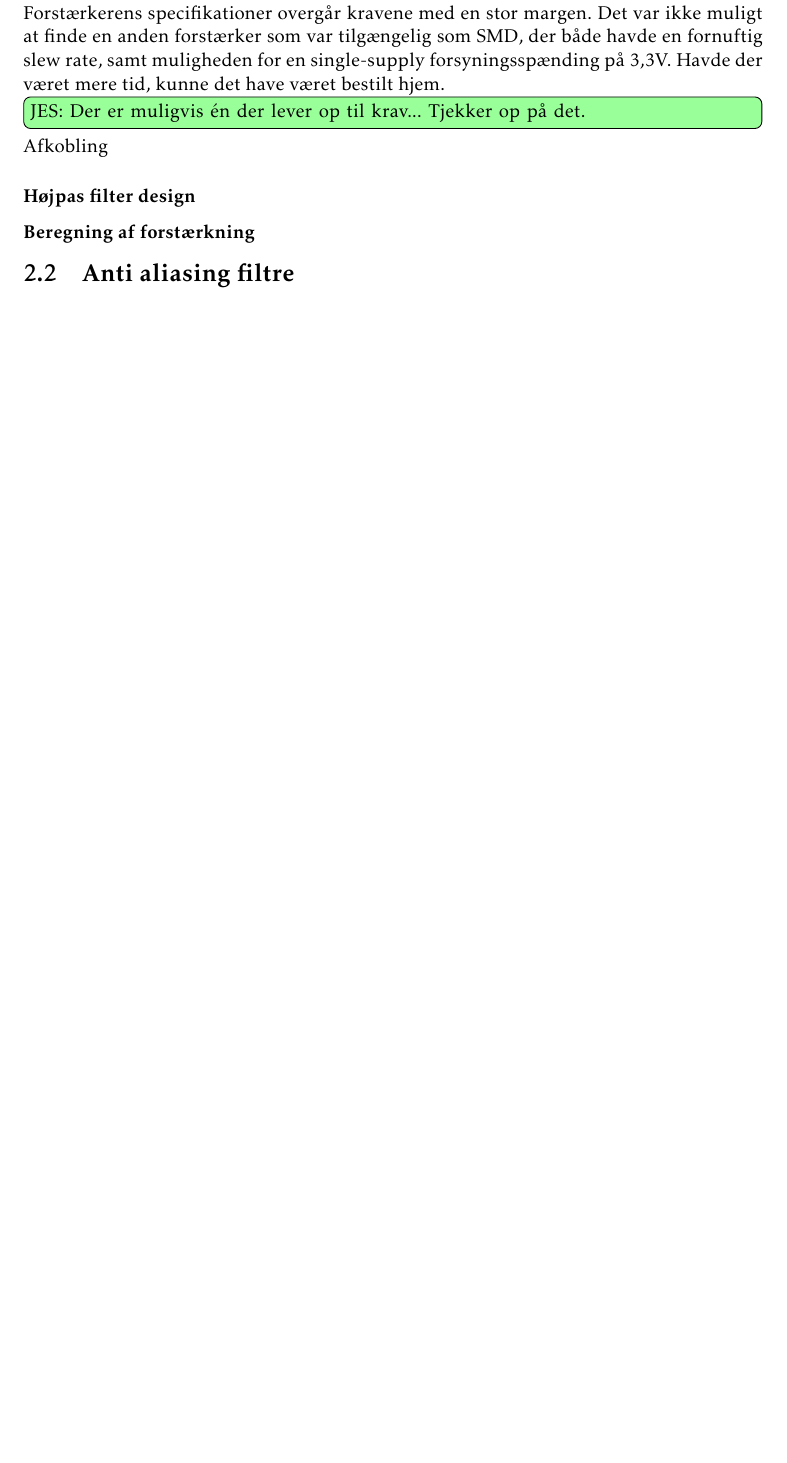
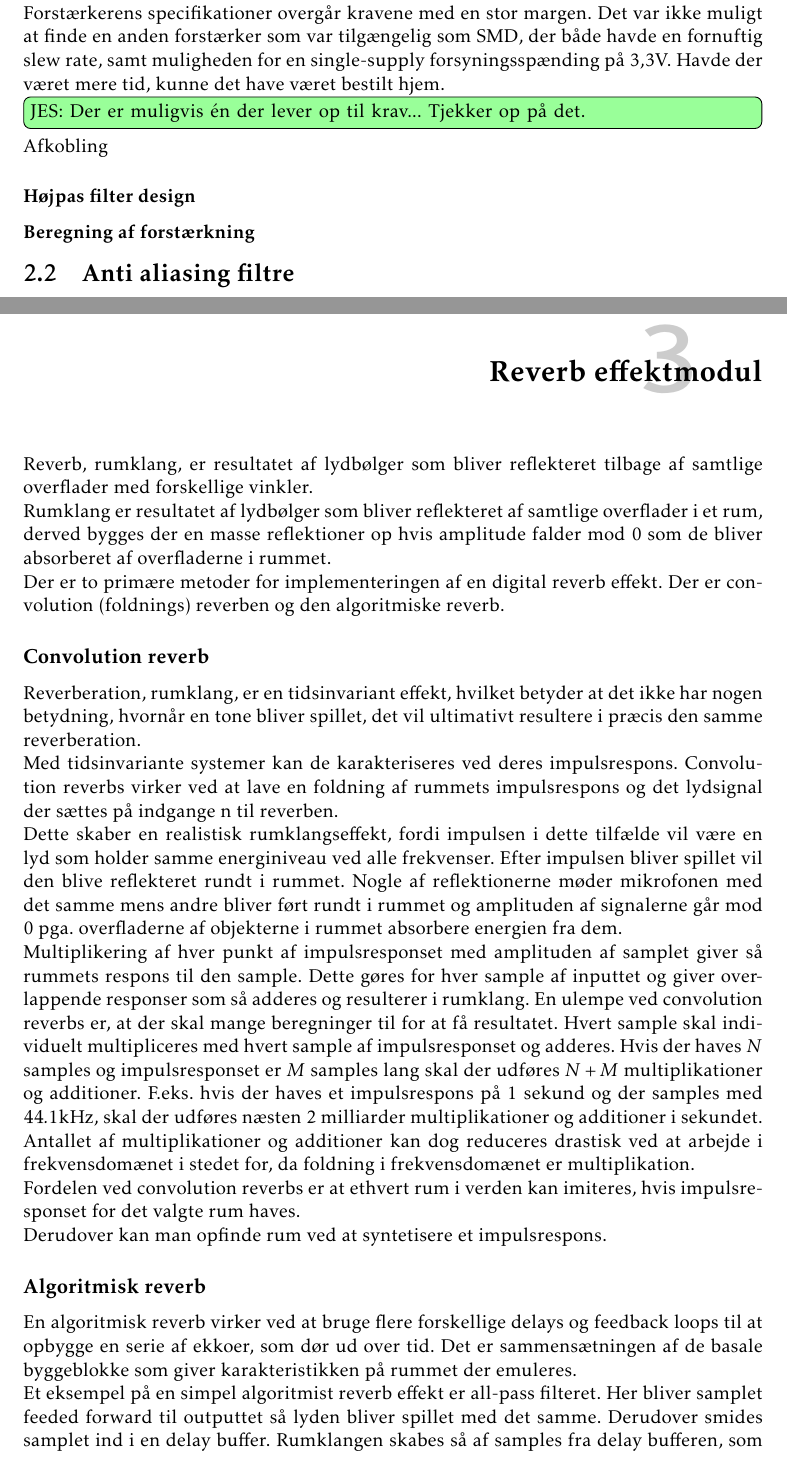
Before and after one commit to jorn/F18.GR3, a LaTeX book (rapport.tex, which reads config/preample.tex, section/reverb.tex): part of page 9 of 13 before the commit and two parts of pages 9 and 10 of 15 after it, the two joined at a grey line, cut so that both start at the same text, the shorter picture padded with empty space. Compiled offline with pdfLaTeX.

Commit message:
Tilfoejet reverb afsnit, tilfoejet en package til preamble og tilfoejet reverb afsnit til rapport.tex

```diff
--- a/config/preample.tex
+++ b/config/preample.tex
@@ -6,6 +6,7 @@
 \usepackage[T1]{fontenc}
 \usepackage[left=4.0cm, right=2.0cm, top=3.0cm, bottom=3.0cm]{geometry}
 \usepackage{amsmath,amssymb}
+\usepackage{listings}
 
 % SIUnitX  http://ctan.org/pkg/siunitx
 \usepackage{siunitx,booktabs}
--- /dev/null
+++ b/section/reverb.tex
@@ -0,0 +1,37 @@
+\chapter{Reverb effektmodul}\label{chap:reverb}
+Reverb, rumklang, er resultatet af lydbølger som bliver reflekteret tilbage af samtlige overflader med forskellige vinkler.\newline
+Rumklang er resultatet af lydbølger som bliver reflekteret af samtlige overflader i et rum, derved bygges der en masse reflektioner op hvis amplitude falder mod $0$ som de bliver absorberet af overfladerne i rummet.\newline
+Der er to primære metoder for implementeringen af en digital reverb effekt.
+Der er convolution (foldnings) reverben og den algoritmiske reverb.
+\subsection{Convolution reverb}
+Reverberation, rumklang, er en tidsinvariant effekt, hvilket betyder at det ikke har nogen betydning, hvornår en tone bliver spillet, det vil ultimativt resultere i præcis den samme reverberation. \newline
+Med tidsinvariante systemer kan de karakteriseres ved deres impulsrespons.
+Convolution reverbs virker ved at lave en foldning af rummets impulsrespons og det lydsignal der sættes på indgange n til reverben.\newline
+Dette skaber en realistisk rumklangseffekt, fordi impulsen i dette tilfælde vil være en lyd som holder samme energiniveau ved alle frekvenser.
+Efter impulsen bliver spillet vil den blive reflekteret rundt i rummet.
+Nogle af reflektionerne møder mikrofonen med det samme mens andre bliver ført rundt i rummet og amplituden af signalerne går mod $0$ pga. overfladerne af objekterne i rummet absorbere energien fra dem.\newline
+Multiplikering af hver punkt af impulsresponset med amplituden af samplet giver så rummets respons til den sample.
+Dette gøres for hver sample af inputtet og giver overlappende responser som så adderes og resulterer i rumklang.
+En ulempe ved convolution reverbs er, at der skal mange beregninger til for at få resultatet.
+Hvert sample skal individuelt multipliceres med hvert sample af impulsresponset og adderes.
+Hvis der haves $N$ samples og impulsresponset er $M$ samples lang skal der udføres $N+M$ multiplikationer og additioner.
+F.eks. hvis der haves et impulsrespons på 1 sekund og der samples med $44.1\si{kHz}$, skal der udføres næsten 2 milliarder multiplikationer og additioner i sekundet.
+Antallet af multiplikationer og additioner kan dog reduceres drastisk ved at arbejde i frekvensdomænet i stedet for, da foldning i frekvensdomænet er multiplikation.
+
+Fordelen ved convolution reverbs er at ethvert rum i verden kan imiteres, hvis impulsresponset for det valgte rum haves.\newline
+Derudover kan man opfinde rum ved at syntetisere et impulsrespons.
+
+\subsection{Algoritmisk reverb}
+En algoritmisk reverb virker ved at bruge flere forskellige delays og feedback loops til at opbygge en serie af ekkoer, som dør ud over tid.
+Det er sammensætningen af de basale byggeblokke som giver karakteristikken på rummet der emuleres.\newline
+Et eksempel på en simpel algoritmist reverb effekt er all-pass filteret.
+%insert billede af all-pass filter
+Her bliver samplet feeded forward til outputtet så lyden bliver spillet med det samme.
+Derudover smides samplet ind i en delay buffer.
+Rumklangen skabes så af samples fra delay bufferen, som fungerer som opbygningen af ekkoer og feedback loopet som agerer som absorptionen for at skabe aftagende ekkoer.
+
+
+
+
+
+\section{Implementering af reverb}
```
Also changed, not shown: rapport.tex (+1 -1 lines), section/reverb.tex (59 more changed lines).
